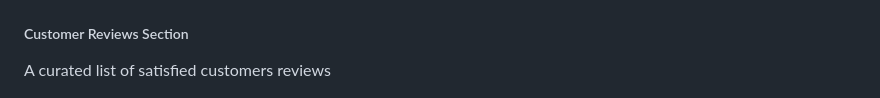
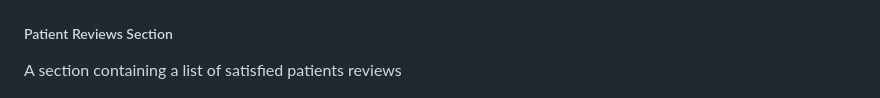
Before and after one commit to MHuzaifaRauf/DBMS-web-project, a Markdown page: README.md, the part around the change. Drawn GitHub-style.

```diff
--- a/README.md
+++ b/README.md
@@ -14,9 +14,9 @@ This section of the home page contains a list of services the patient can quickl
 
 ![home](Code/images/services.png)
 
-##### Customer Reviews Section
+##### Patient Reviews Section
 
-A curated list of satisfied customers reviews
+A section containing a list of satisfied patients reviews
 
 ![home](Code/images/reviews.png)
 
```
